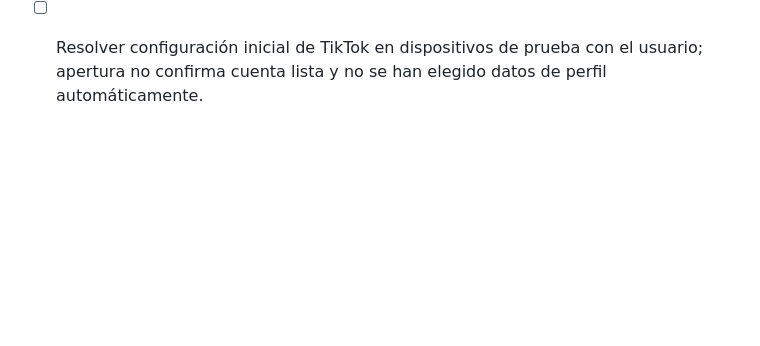
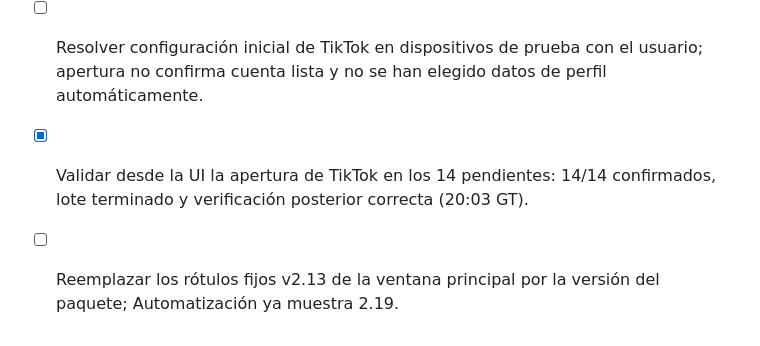
Before and after one commit to ejcalderongt/GranjitaAutomate, a Markdown page: docs/pendientes.md, the part around the change. Drawn GitHub-style; blank space fills up the shorter version.

```diff
--- a/docs/pendientes.md
+++ b/docs/pendientes.md
@@ -70,3 +70,6 @@
 
 - [x] v2.19: corregir detección de primer plano para ResumedActivity sin prefijo m; confirmar nuevamente las 15 apps procesadas.
 - [ ] Resolver configuración inicial de TikTok en dispositivos de prueba con el usuario; apertura no confirma cuenta lista y no se han elegido datos de perfil automáticamente.
+
+- [x] Validar desde la UI la apertura de TikTok en los 14 pendientes: 14/14 confirmados, lote terminado y verificación posterior correcta (20:03 GT).
+- [ ] Reemplazar los rótulos fijos v2.13 de la ventana principal por la versión del paquete; Automatización ya muestra 2.19.
```
Also changed, not shown: docs/bitacora.md (+5 -0 lines), docs/prueba-apertura-ui-2026-10-26.md (added, +43 -0 lines).
